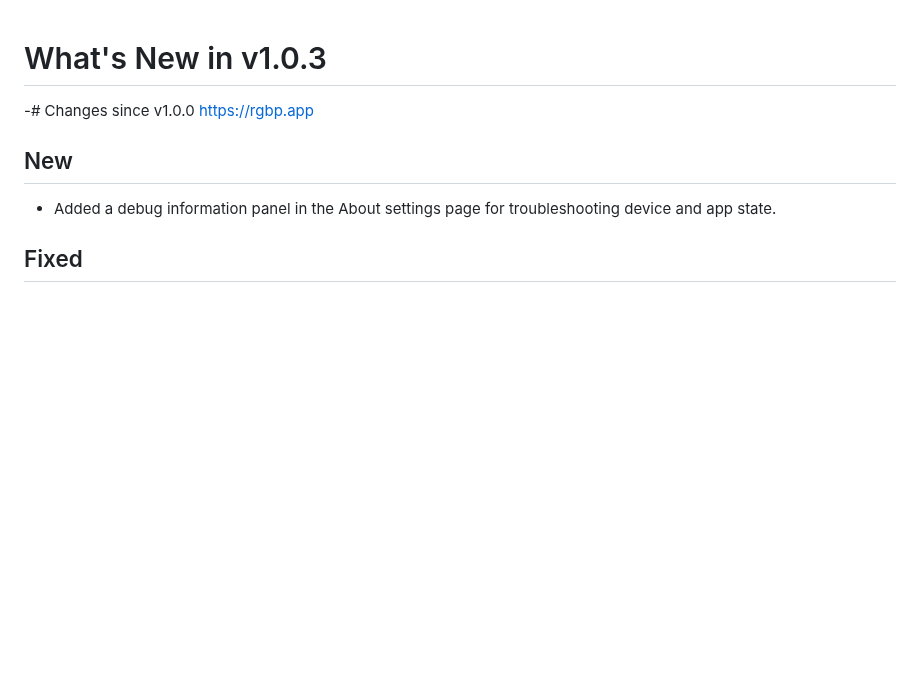
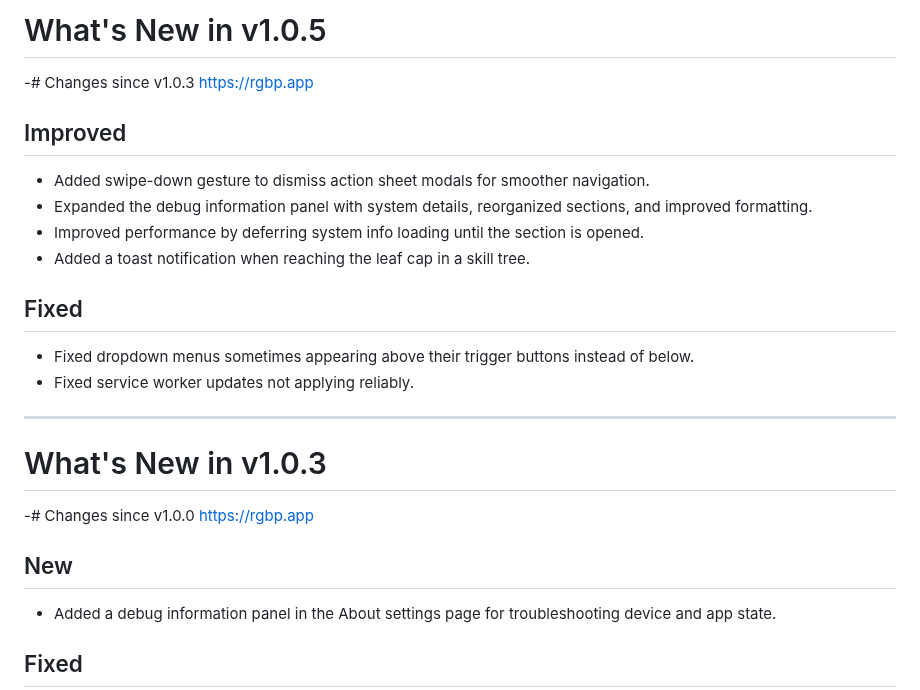
Before and after one commit to Shilo/rg-backpack-planner, a Markdown page: RELEASE_NOTES.md, the part around the change. Rendered like a GitHub page; blank space fills up the shorter version.

Commit message:
docs: Add v1.0.5 release notes, detailing new features, improvements, and bug fixes.

```diff
--- a/RELEASE_NOTES.md
+++ b/RELEASE_NOTES.md
@@ -1,3 +1,19 @@
+# What's New in v1.0.5
+-# Changes since v1.0.3
+https://rgbp.app
+
+## Improved
+- Added swipe-down gesture to dismiss action sheet modals for smoother navigation.
+- Expanded the debug information panel with system details, reorganized sections, and improved formatting.
+- Improved performance by deferring system info loading until the section is opened.
+- Added a toast notification when reaching the leaf cap in a skill tree.
+
+## Fixed
+- Fixed dropdown menus sometimes appearing above their trigger buttons instead of below.
+- Fixed service worker updates not applying reliably.
+
+---
+
 # What's New in v1.0.3
 -# Changes since v1.0.0
 https://rgbp.app
```
